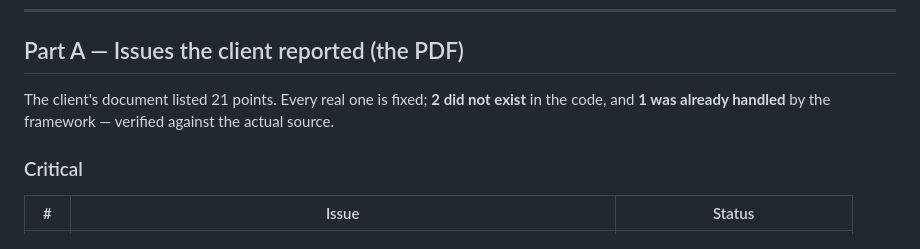
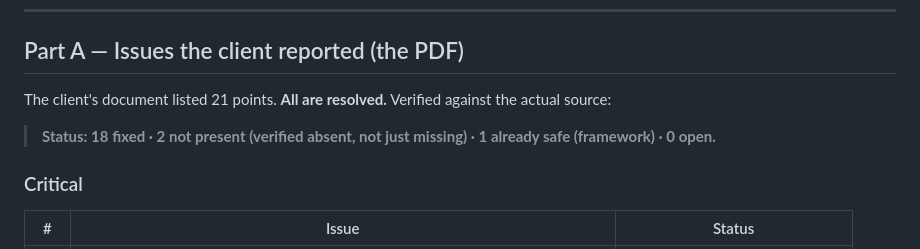
Before and after one commit to khaledtarek54/fannan, a Markdown page: docs/WORK_SUMMARY.md, the part around the change. Drawn GitHub-style.

Commit message:
docs: WORK_SUMMARY — client items status tally (18 fixed, 2 N/A, 1 safe, 0 open)

```diff
--- a/docs/WORK_SUMMARY.md
+++ b/docs/WORK_SUMMARY.md
@@ -11,8 +11,9 @@ Status key: ✅ fixed · ⚠️ partial · ☐ documented/deferred · ❌ not pr
 
 ## Part A — Issues the client reported (the PDF)
 
-The client's document listed 21 points. Every real one is fixed; **2 did not exist** in the code, and
-**1 was already handled** by the framework — verified against the actual source.
+The client's document listed 21 points. **All are resolved.** Verified against the actual source:
+
+> **Status: 18 fixed · 2 not present (verified absent, not just missing) · 1 already safe (framework) · 0 open.**
 
 ### Critical
 | # | Issue | Status |
```
